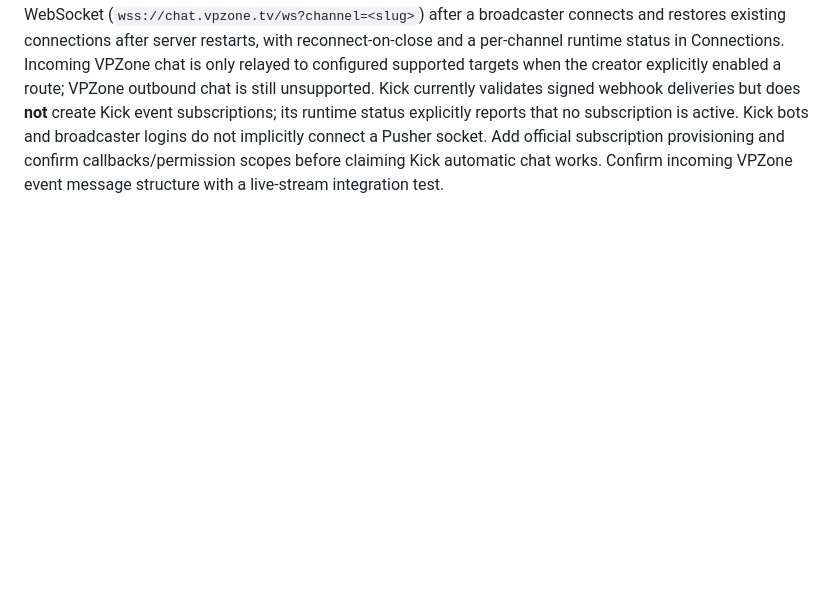
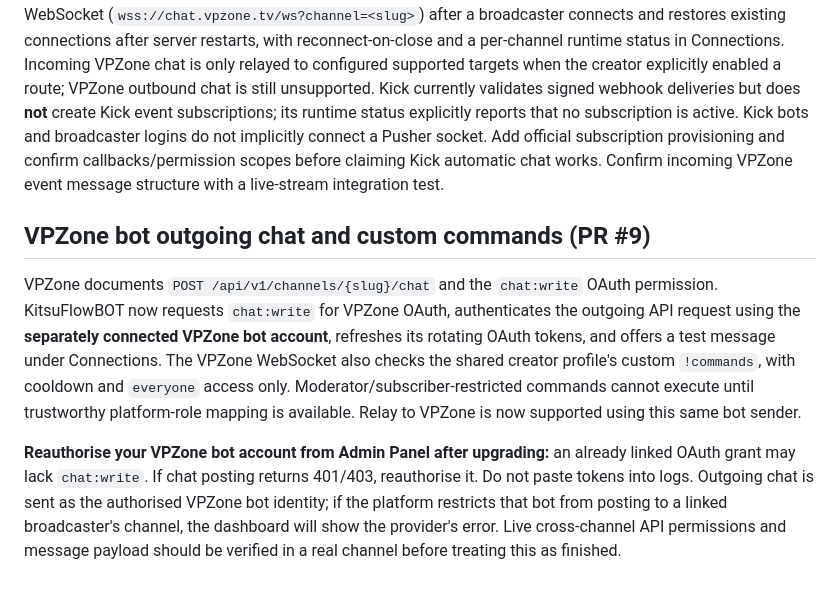
Before and after one commit to NekoSuneProjects/KitsuFlowBOT, a Markdown page: README.md, the part around the change. Drawn GitHub-style; blank space fills up the shorter version.

Commit message:
docs: VPZone bot OAuth chat writing and cross-platform shared commands

```diff
--- a/README.md
+++ b/README.md
@@ -180,3 +180,9 @@ This remains a draft/beta requiring manual OAuth, event schema, relay, and rate-
 ## Provider connection lifecycle
 
 OAuth linking is not equivalent to running a realtime listener. VPZone now opens the documented public chat WebSocket (`wss://chat.vpzone.tv/ws?channel=<slug>`) after a broadcaster connects and restores existing connections after server restarts, with reconnect-on-close and a per-channel runtime status in Connections. Incoming VPZone chat is only relayed to configured supported targets when the creator explicitly enabled a route; VPZone outbound chat is still unsupported. Kick currently validates signed webhook deliveries but does **not** create Kick event subscriptions; its runtime status explicitly reports that no subscription is active. Kick bots and broadcaster logins do not implicitly connect a Pusher socket. Add official subscription provisioning and confirm callbacks/permission scopes before claiming Kick automatic chat works. Confirm incoming VPZone event message structure with a live-stream integration test.
+
+## VPZone bot outgoing chat and custom commands (PR #9)
+
+VPZone documents `POST /api/v1/channels/{slug}/chat` and the `chat:write` OAuth permission. KitsuFlowBOT now requests `chat:write` for VPZone OAuth, authenticates the outgoing API request using the **separately connected VPZone bot account**, refreshes its rotating OAuth tokens, and offers a test message under Connections. The VPZone WebSocket also checks the shared creator profile's custom `!commands`, with cooldown and `everyone` access only. Moderator/subscriber-restricted commands cannot execute until trustworthy platform-role mapping is available. Relay to VPZone is now supported using this same bot sender.
+
+**Reauthorise your VPZone bot account from Admin Panel after upgrading:** an already linked OAuth grant may lack `chat:write`. If chat posting returns 401/403, reauthorise it. Do not paste tokens into logs. Outgoing chat is sent as the authorised VPZone bot identity; if the platform restricts that bot from posting to a linked broadcaster's channel, the dashboard will show the provider's error. Live cross-channel API permissions and message payload should be verified in a real channel before treating this as finished.
```
